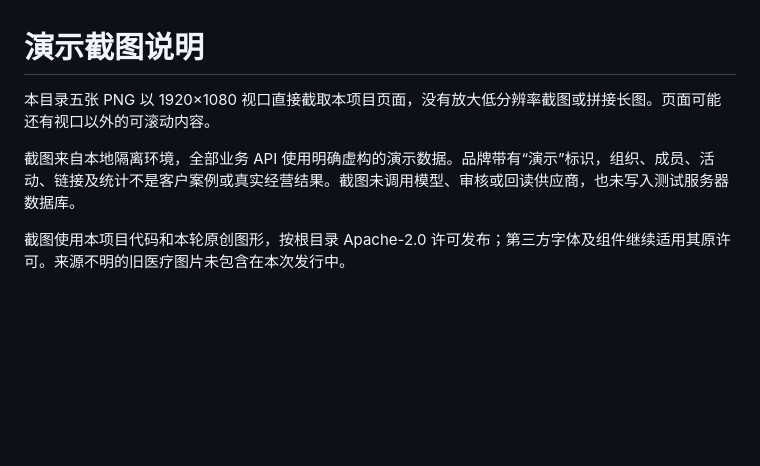
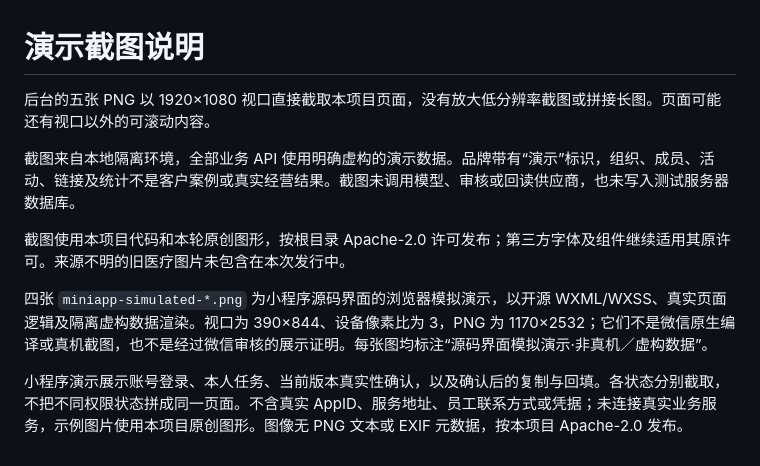
Before and after one commit to Yafeiml/qisheng, a Markdown page: docs/images/README.md, the part around the change. GitHub-like rendering; blank space fills up the shorter version.

```diff
--- a/docs/images/README.md
+++ b/docs/images/README.md
@@ -1,7 +1,11 @@
 # 演示截图说明
 
-本目录五张 PNG 以 1920×1080 视口直接截取本项目页面，没有放大低分辨率截图或拼接长图。页面可能还有视口以外的可滚动内容。
+后台的五张 PNG 以 1920×1080 视口直接截取本项目页面，没有放大低分辨率截图或拼接长图。页面可能还有视口以外的可滚动内容。
 
 截图来自本地隔离环境，全部业务 API 使用明确虚构的演示数据。品牌带有“演示”标识，组织、成员、活动、链接及统计不是客户案例或真实经营结果。截图未调用模型、审核或回读供应商，也未写入测试服务器数据库。
 
 截图使用本项目代码和本轮原创图形，按根目录 Apache-2.0 许可发布；第三方字体及组件继续适用其原许可。来源不明的旧医疗图片未包含在本次发行中。
+
+四张 `miniapp-simulated-*.png` 为小程序源码界面的浏览器模拟演示，以开源 WXML/WXSS、真实页面逻辑及隔离虚构数据渲染。视口为 390×844、设备像素比为 3，PNG 为 1170×2532；它们不是微信原生编译或真机截图，也不是经过微信审核的展示证明。每张图均标注“源码界面模拟演示·非真机／虚构数据”。
+
+小程序演示展示账号登录、本人任务、当前版本真实性确认，以及确认后的复制与回填。各状态分别截取，不把不同权限状态拼成同一页面。不含真实 AppID、服务地址、员工联系方式或凭据；未连接真实业务服务，示例图片使用本项目原创图形。图像无 PNG 文本或 EXIF 元数据，按本项目 Apache-2.0 发布。
```
Also changed, not shown: README.md (+15 -0 lines), docs/miniapp.md (+13 -0 lines), docs/images/miniapp-simulated-facts.png (added), docs/images/miniapp-simulated-login.png (added), docs/images/miniapp-simulated-publication.png (added), docs/images/miniapp-simulated-tasks.png (added), 1 other file.
